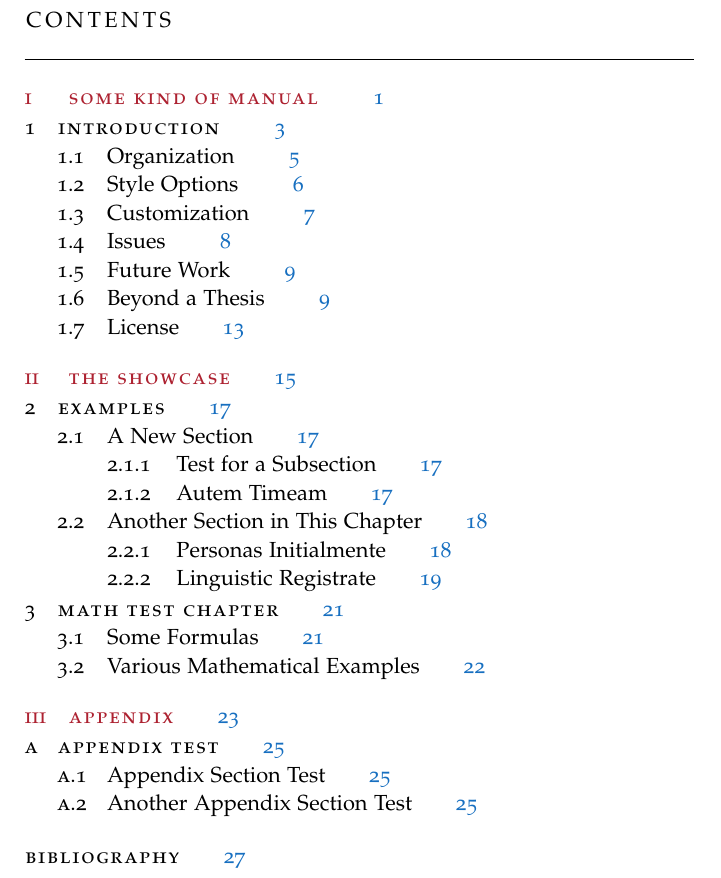
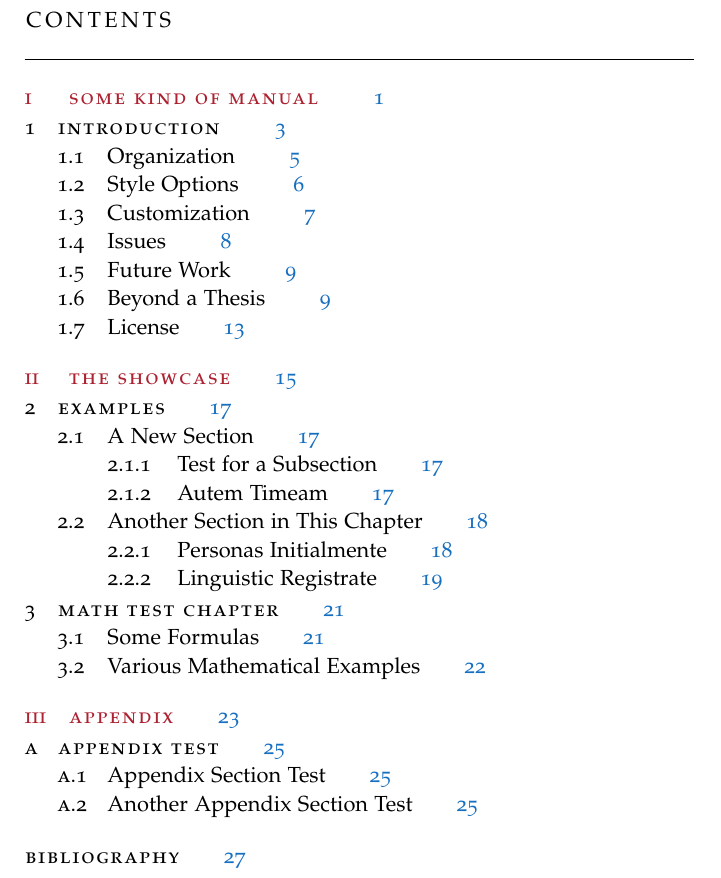
Before and after one commit to bashimao/ltu-thesis, a LaTeX thesis (ClassicThesis.tex): part of page 13 of 43, cut so that both start at the same text. Compiled offline with pdfLaTeX; a missing font is replaced by an installed copy or a similar font; an older LaTeX class or package is replaced by its successor.

Commit message:
include latex fixes for cm fonts

```diff
--- a/ClassicThesis.tex
+++ b/ClassicThesis.tex
@@ -38,6 +38,7 @@
 %		 * [high] Check this out: http://www.golatex.de/koma-script-warnung-in-verbindung-mit-listings-package-t2058.html
 %    * [medium] mathbb in section-titles/chapter-titles => disappears somehow in headlines!!!
 % **************************************************************************************************************
+\RequirePackage{fix-cm} % fix some latex issues see: http://texdoc.net/texmf-dist/doc/latex/base/fixltx2e.pdf
 \documentclass[ twoside,openright,titlepage,numbers=noenddot,headinclude,%1headlines,% letterpaper a4paper
                 footinclude=true,cleardoublepage=empty,abstractoff, % <--- obsolete, remove (todo)
                 BCOR=5mm,paper=a4,fontsize=11pt,%11pt,a4paper,%
```
